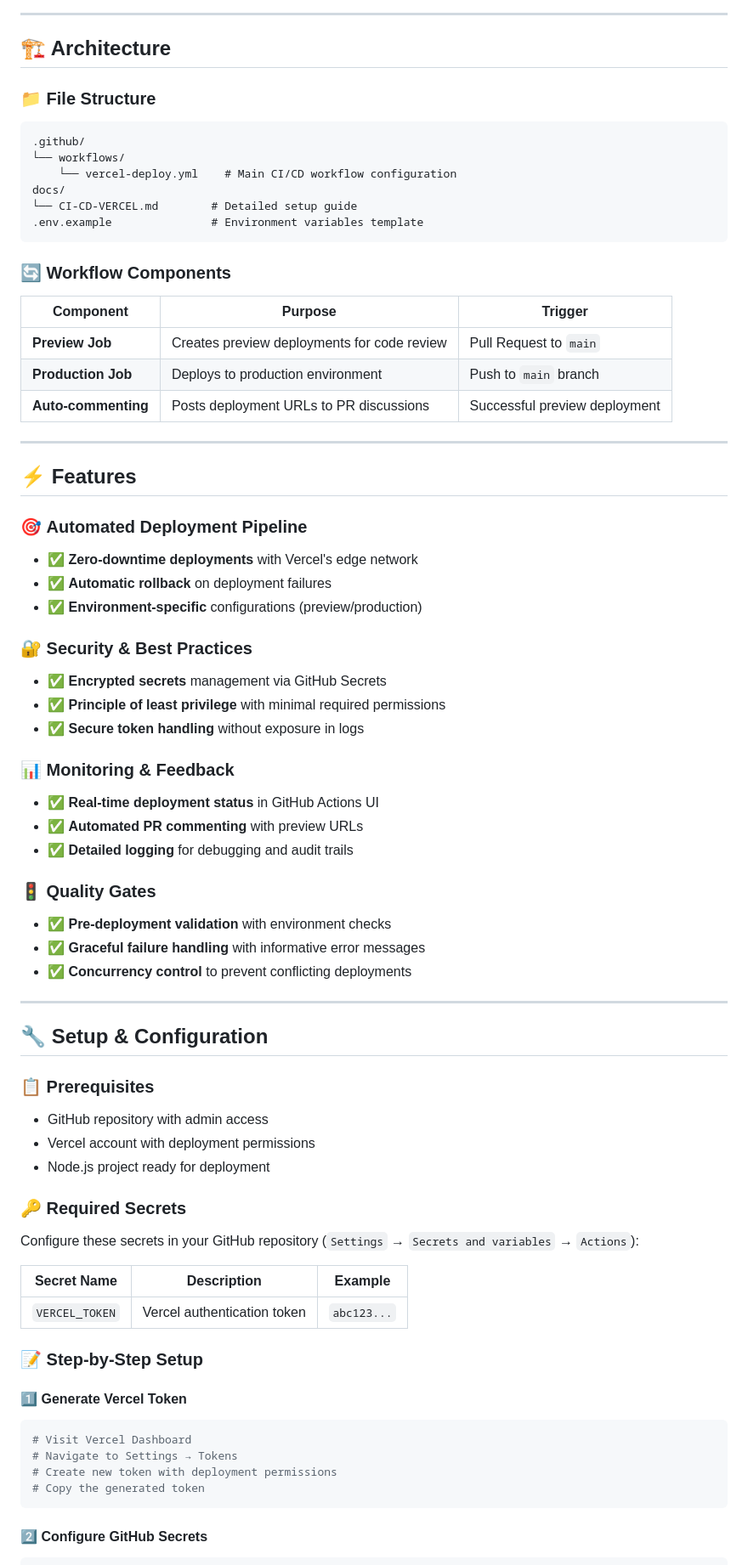
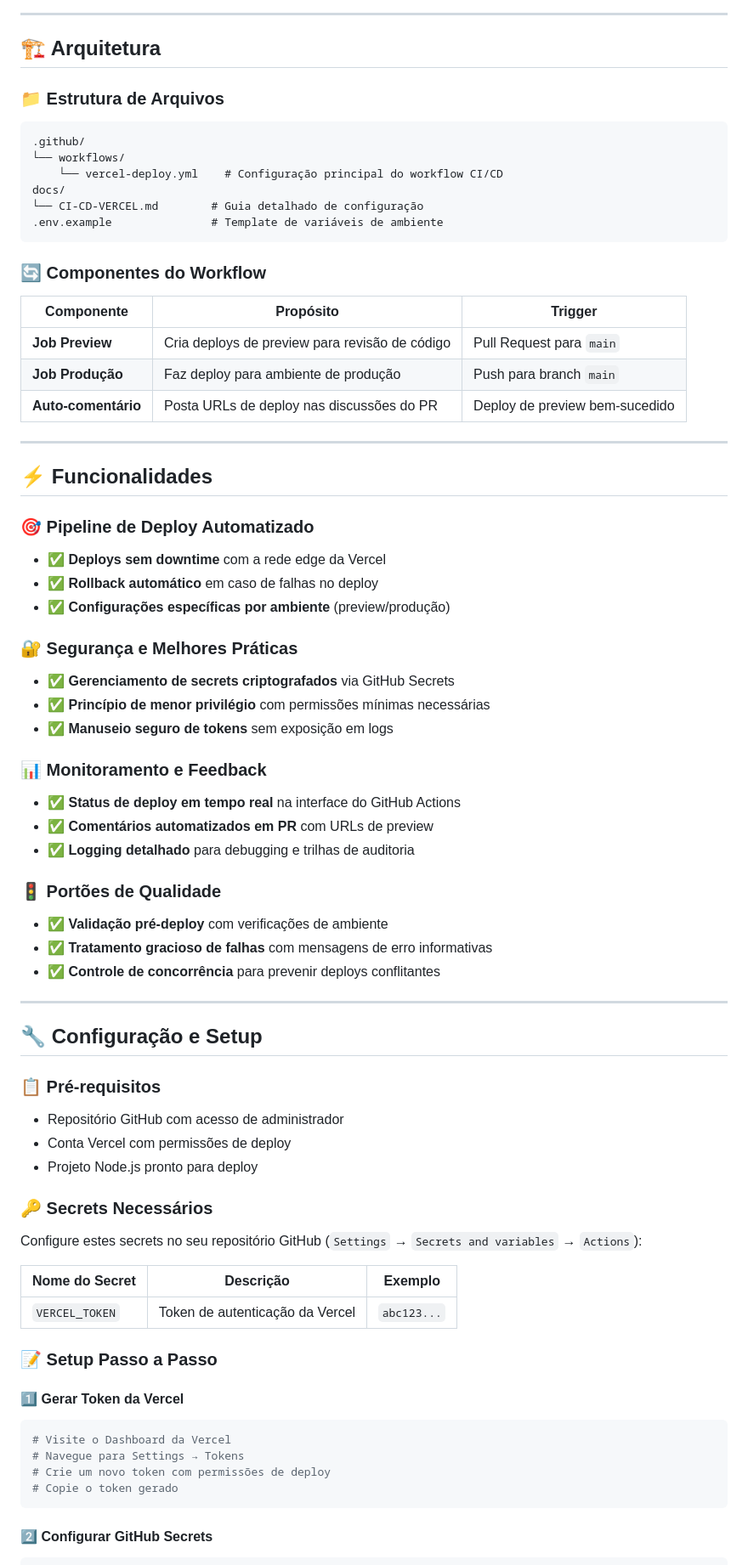
Before and after one commit to devviniuchita/fechamento_de_caixa, a Markdown page: VERCEL_WORKFLOW.md, the part around one of its changes. Shown at 85% size. GitHub-like rendering.

````diff
--- a/VERCEL_WORKFLOW.md
+++ b/VERCEL_WORKFLOW.md
@@ -60,80 +60,84 @@ graph TD
 
 ---
 
-## 🏗️ Architecture
+## 🏗️ Arquitetura
 
-### 📁 File Structure
+### 📁 Estrutura de Arquivos
 
 ```
 .github/
 └── workflows/
-    └── vercel-deploy.yml    # Main CI/CD workflow configuration
+    └── vercel-deploy.yml    # Configuração principal do workflow CI/CD
 docs/
-└── CI-CD-VERCEL.md        # Detailed setup guide
-.env.example               # Environment variables template
+└── CI-CD-VERCEL.md        # Guia detalhado de configuração
+.env.example               # Template de variáveis de ambiente
 ```
 
-### 🔄 Workflow Components
+### 🔄 Componentes do Workflow
 
-| Component | Purpose | Trigger |
-|-----------|---------|---------|
-| **Preview Job** | Creates preview deployments for code review | Pull Request to `main` |
-| **Production Job** | Deploys to production environment | Push to `main` branch |
-| **Auto-commenting** | Posts deployment URLs to PR discussions | Successful preview deployment |
+| Componente          | Propósito                                      | Trigger                        |
+| ------------------- | ---------------------------------------------- | ------------------------------ |
+| **Job Preview**     | Cria deploys de preview para revisão de código | Pull Request para `main`       |
+| **Job Produção**    | Faz deploy para ambiente de produção           | Push para branch `main`        |
+| **Auto-comentário** | Posta URLs de deploy nas discussões do PR      | Deploy de preview bem-sucedido |
 
 ---
 
-## ⚡ Features
+## ⚡ Funcionalidades
 
-### 🎯 **Automated Deployment Pipeline**
-- ✅ **Zero-downtime deployments** with Vercel's edge network
-- ✅ **Automatic rollback** on deployment failures
-- ✅ **Environment-specific** configurations (preview/production)
+### 🎯 **Pipeline de Deploy Automatizado**
 
-### 🔐 **Security & Best Practices**
-- ✅ **Encrypted secrets** management via GitHub Secrets
-- ✅ **Principle of least privilege** with minimal required permissions
-- ✅ **Secure token handling** without exposure in logs
+- ✅ **Deploys sem downtime** com a rede edge da Vercel
+- ✅ **Rollback automático** em caso de falhas no deploy
+- ✅ **Configurações específicas por ambiente** (preview/produção)
 
-### 📊 **Monitoring & Feedback**
-- ✅ **Real-time deployment status** in GitHub Actions UI
-- ✅ **Automated PR commenting** with preview URLs
-- ✅ **Detailed logging** for debugging and audit trails
+### 🔐 **Segurança e Melhores Práticas**
 
-### 🚦 **Quality Gates**
-- ✅ **Pre-deployment validation** with environment checks
-- ✅ **Graceful failure handling** with informative error messages
-- ✅ **Concurrency control** to prevent conflicting deployments
+- ✅ **Gerenciamento de secrets criptografados** via GitHub Secrets
+- ✅ **Princípio de menor privilégio** com permissões mínimas necessárias
+- ✅ **Manuseio seguro de tokens** sem exposição em logs
+
+### 📊 **Monitoramento e Feedback**
+
+- ✅ **Status de deploy em tempo real** na interface do GitHub Actions
+- ✅ **Comentários automatizados em PR** com URLs de preview
+- ✅ **Logging detalhado** para debugging e trilhas de auditoria
+
+### 🚦 **Portões de Qualidade**
+
+- ✅ **Validação pré-deploy** com verificações de ambiente
+- ✅ **Tratamento gracioso de falhas** com mensagens de erro informativas
+- ✅ **Controle de concorrência** para prevenir deploys conflitantes
 
 ---
 
-## 🔧 Setup & Configuration
+## 🔧 Configuração e Setup
 
-### 📋 Prerequisites
+### 📋 Pré-requisitos
 
-- GitHub repository with admin access
-- Vercel account with deployment permissions
-- Node.js project ready for deployment
+- Repositório GitHub com acesso de administrador
+- Conta Vercel com permissões de deploy
+- Projeto Node.js pronto para deploy
 
-### 🔑 Required Secrets
+### 🔑 Secrets Necessários
 
-Configure these secrets in your GitHub repository (`Settings` → `Secrets and variables` → `Actions`):
+Configure estes secrets no seu repositório GitHub (`Settings` → `Secrets and variables` → `Actions`):
 
-| Secret Name | Description | Example |
-|-------------|-------------|---------|
-| `VERCEL_TOKEN` | Vercel authentication token | `abc123...` |
+| Nome do Secret | Descrição                       | Exemplo     |
+| -------------- | ------------------------------- | ----------- |
+| `VERCEL_TOKEN` | Token de autenticação da Vercel | `abc123...` |
 
-### 📝 Step-by-Step Setup
+### 📝 Setup Passo a Passo
 
-#### 1️⃣ **Generate Vercel Token**
+#### 1️⃣ **Gerar Token da Vercel**
 
 ```bash
-# Visit Vercel Dashboard
-# Navigate to Settings → Tokens
-# Create new token with deployment permissions
-# Copy the generated token
+# Visite o Dashboard da Vercel
+# Navegue para Settings → Tokens
+# Crie um novo token com permissões de deploy
+# Copie o token gerado
 ```
 
-#### 2️⃣ **Configure GitHub Secrets**
+#### 2️⃣ **Configurar GitHub Secrets**
 
 ```bash
````
Also changed, not shown: other parts of VERCEL_WORKFLOW.md (+159 -152 lines).
